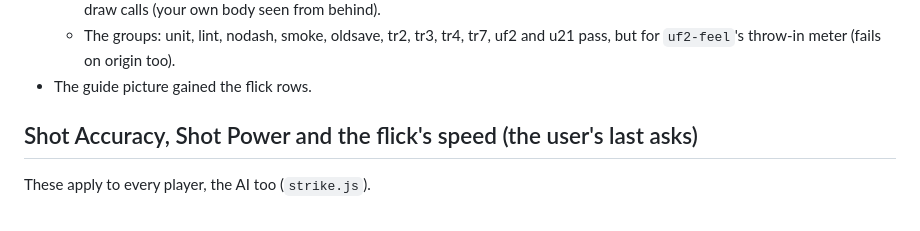
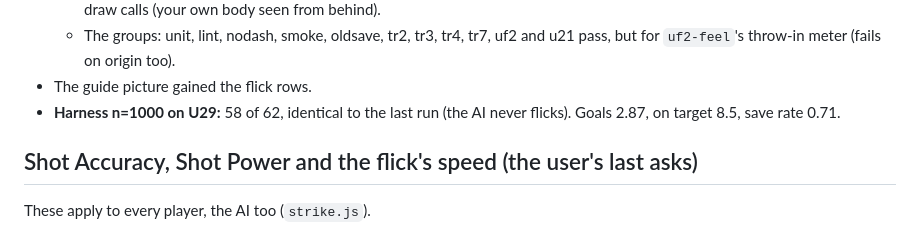
Before and after one commit to Brany3112/LegendRising, a Markdown page: plan/notes/pc-u27.md, the part around the change. GitHub-like rendering.

Commit message:
U29 notes: the 1000-match check, 58 of 62
Co-Authored-By: Claude Opus 5.5 <noreply@anthropic.com>

```diff
--- a/plan/notes/pc-u27.md
+++ b/plan/notes/pc-u27.md
@@ -212,6 +212,7 @@ still on screen.
   - The groups: unit, lint, nodash, smoke, oldsave, tr2, tr3, tr4, tr7, uf2 and u21 pass, but for `uf2-feel`'s
     throw-in meter (fails on origin too).
 - The guide picture gained the flick rows.
+- **Harness n=1000 on U29:** 58 of 62, identical to the last run (the AI never flicks). Goals 2.87, on target 8.5, save rate 0.71.
 
 ## Shot Accuracy, Shot Power and the flick's speed (the user's last asks)
 
```
